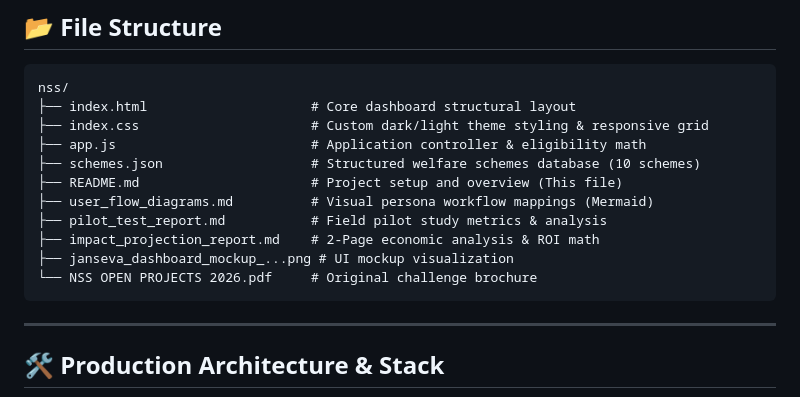
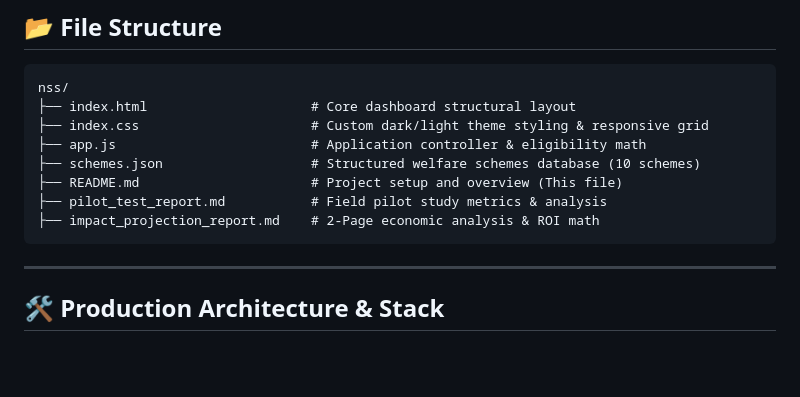
Before and after one commit to Ekanshsingh22/-AI-Based-Multilingual-Chatbot-for-Welfare-Scheme-Awareness, a Markdown page: README.md, the part around the change. Rendered like a GitHub page; blank space fills up the shorter version.

Commit message:
README
Removed user flow diagrams and mockup files from the README.

````diff
--- a/README.md
+++ b/README.md
@@ -54,11 +54,8 @@ nss/
 ├── app.js                         # Application controller & eligibility math
 ├── schemes.json                   # Structured welfare schemes database (10 schemes)
 ├── README.md                      # Project setup and overview (This file)
-├── user_flow_diagrams.md          # Visual persona workflow mappings (Mermaid)
 ├── pilot_test_report.md           # Field pilot study metrics & analysis
 ├── impact_projection_report.md    # 2-Page economic analysis & ROI math
-├── janseva_dashboard_mockup_...png # UI mockup visualization
-└── NSS OPEN PROJECTS 2026.pdf     # Original challenge brochure
 ```
 
 ---
````
